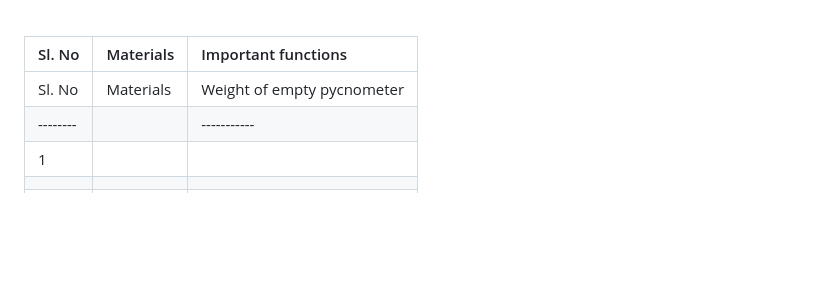
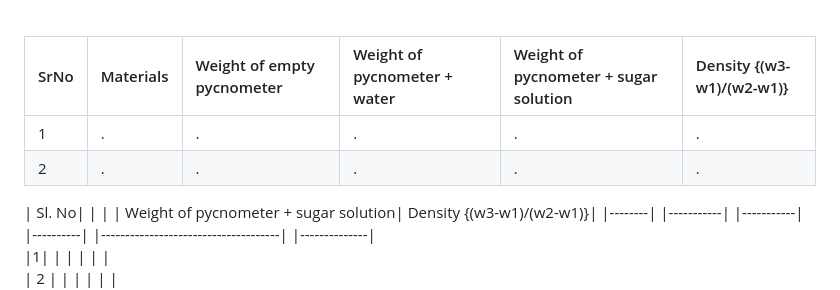
Before and after one commit to virtual-labs/exp-viscosity-measurement-iitk, a Markdown page: experiment/procedure.md, the part around the change. Drawn GitHub-style; blank space fills up the shorter version.

```diff
--- a/experiment/procedure.md
+++ b/experiment/procedure.md
@@ -19,9 +19,12 @@
 <center><img src="images/imag6.png" width="250" height="250" alt=""></center><br>
 <center><img src="images/imag7.png" width="250" height="250" alt=""></center><br><br>
 
-| Sl. No | Materials | Important functions |
-| --------------- | --------------- | :--------------- |
-| Sl. No| Materials| Weight of empty pycnometer| Weight of pycnometer + water| Weight of pycnometer + sugar solution| Density {(w3-w1)/(w2-w1)}|
+SrNo |Materials | Weight of empty pycnometer | Weight of pycnometer + water| Weight of pycnometer + sugar solution | Density {(w3-w1)/(w2-w1)}|
+:--|:--|:--|:--|:--|:--|
+1 | . | . | . | . | .
+2 | . | . | . | . | .
+
+| Sl. No| | | | Weight of pycnometer + sugar solution| Density {(w3-w1)/(w2-w1)}|
 |--------| |-----------| |-----------| |----------| |-------------------------------------| |--------------|  <br>
 |1|
 |             |            |                                               |                    |
```
